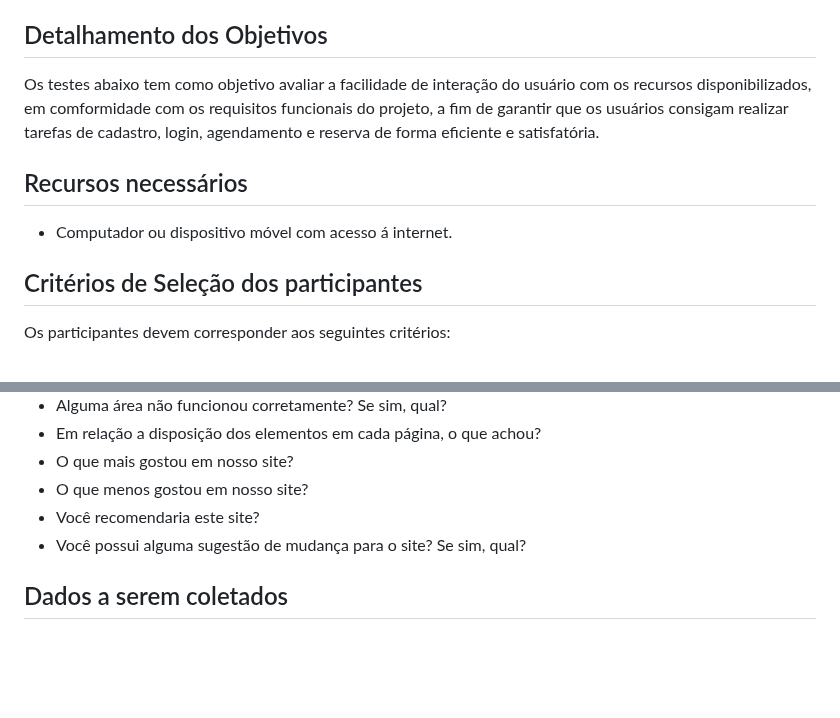
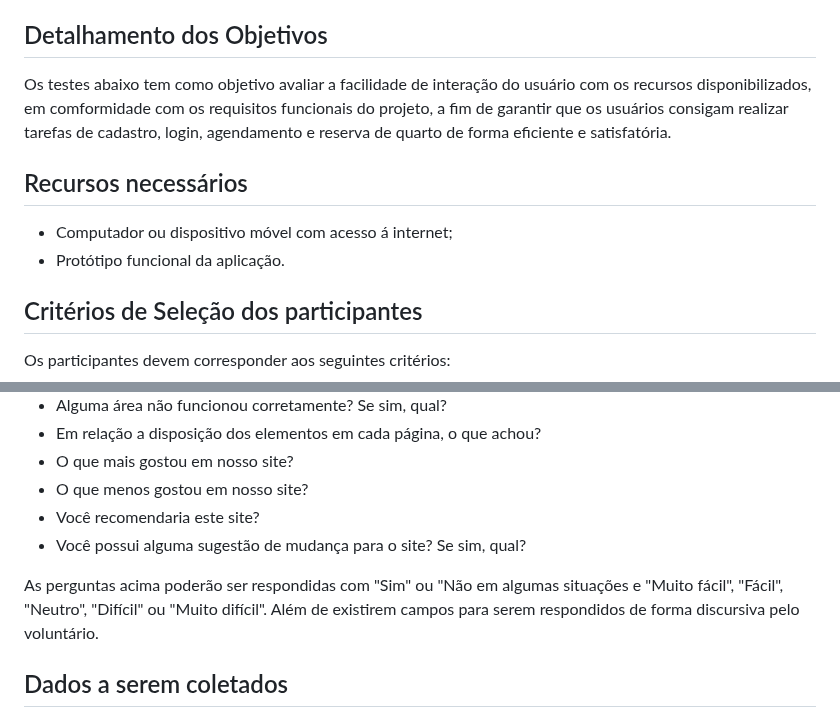
Before and after one commit to laripocceschy/Full-Stack-Project-Acolhe-Queer-Application, a Markdown page: docs/10-Plano de Testes de Usabilidade.md, 2 parts joined by grey strips. Rendered like a GitHub page; blank space fills up the shorter version.

```diff
--- a/docs/10-Plano de Testes de Usabilidade.md
+++ b/docs/10-Plano de Testes de Usabilidade.md
@@ -8,11 +8,12 @@ Para cada voluntário do teste, é fundamental coletar e apresentar todos os dad
 
 ## Detalhamento dos Objetivos
 
-Os testes abaixo tem como objetivo avaliar a facilidade de interação do usuário com os recursos disponibilizados, em comformidade com os requisitos funcionais do projeto, a fim de garantir que os usuários consigam realizar tarefas de cadastro, login, agendamento e reserva de forma eficiente e satisfatória.
+Os testes abaixo tem como objetivo avaliar a facilidade de interação do usuário com os recursos disponibilizados, em comformidade com os requisitos funcionais do projeto, a fim de garantir que os usuários consigam realizar tarefas de cadastro, login, agendamento e reserva de quarto de forma eficiente e satisfatória.
 
 ## Recursos necessários
 
-- Computador ou dispositivo móvel com acesso á internet.
+- Computador ou dispositivo móvel com acesso á internet;
+- Protótipo funcional da aplicação.
 
 ## Critérios de Seleção dos participantes
 
@@ -57,6 +58,8 @@ Os testes serão realizados remotamente pela Internet, por meio de questionário
 - Você recomendaria este site?
 - Você possui alguma sugestão de mudança para o site? Se sim, qual?
 
+As perguntas acima poderão ser respondidas com "Sim" ou  "Não em algumas situações e "Muito fácil", "Fácil", "Neutro", "Difícil" ou "Muito difícil". Além de existirem campos para serem respondidos de forma discursiva pelo voluntário.
+
 ## Dados a serem coletados
 
 - Feedback qualitativo sobre a experiência de interação com site;
```
